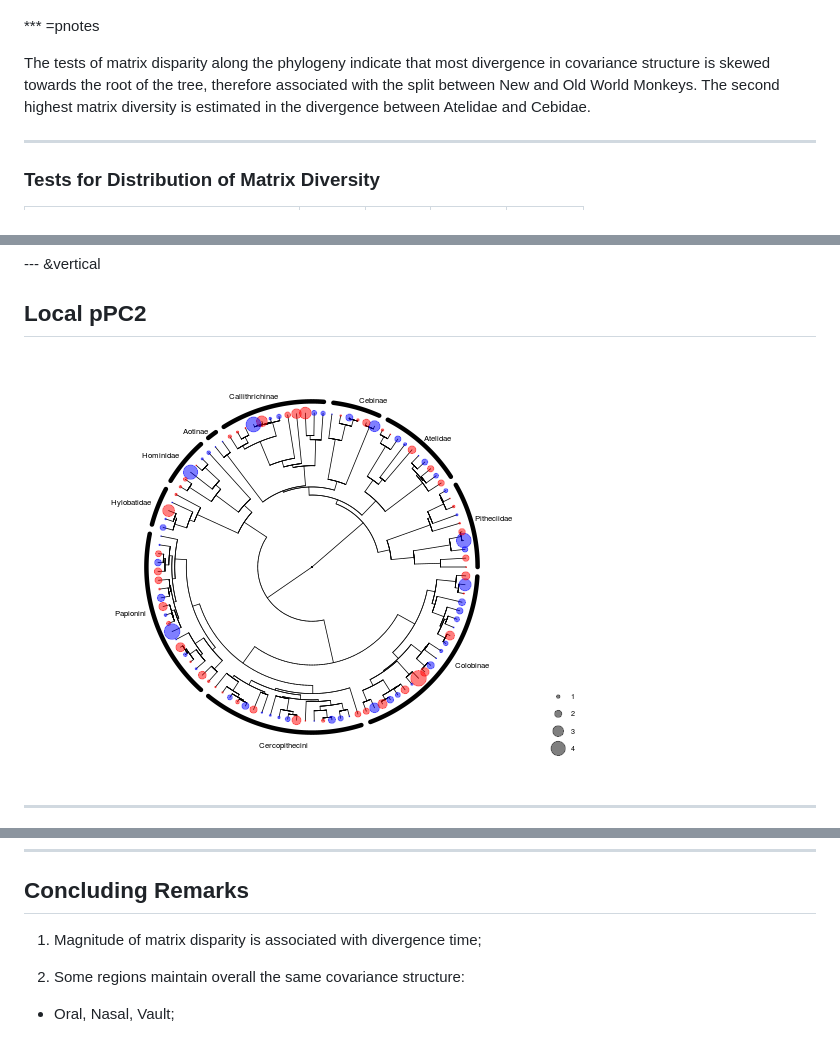
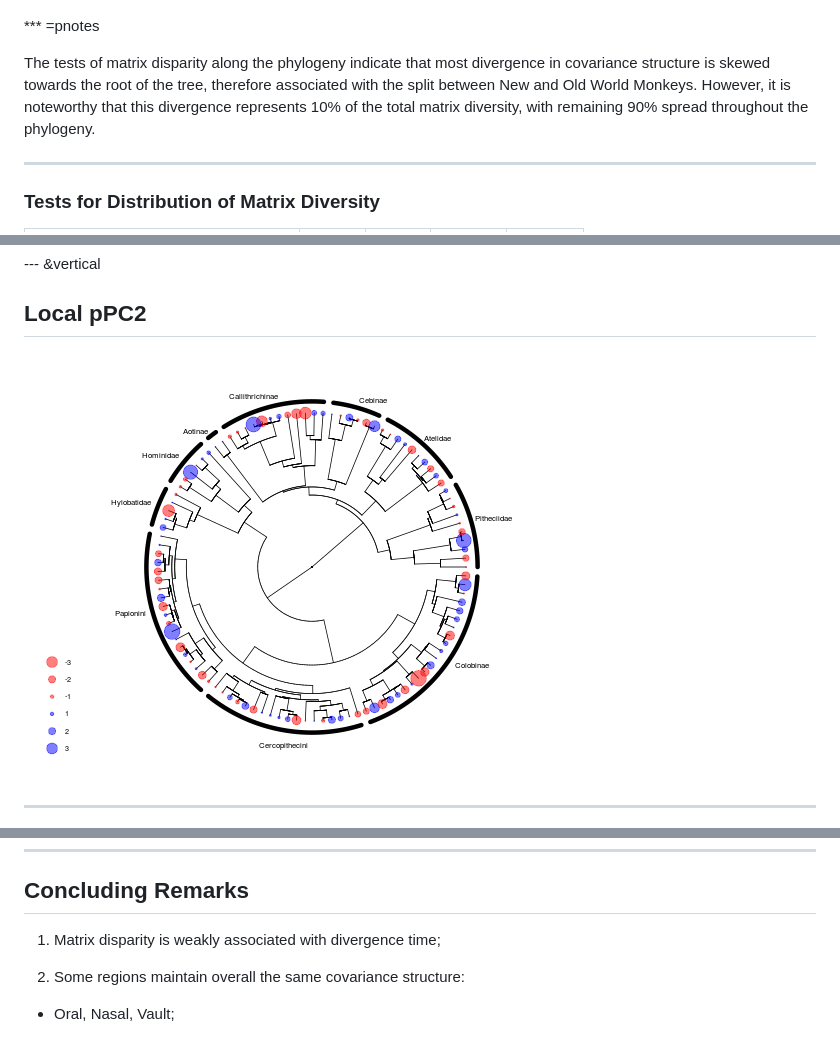
Before and after one commit to wgar84/wgar84.github.io, a Markdown page: Evolution2015/index.md, 3 parts joined by grey strips. Drawn GitHub-style; pictures changed too: Evolution2015/assets/fig/phylo_l2-1.png.

```diff
--- a/Evolution2015/index.md
+++ b/Evolution2015/index.md
@@ -234,7 +235,7 @@ We subject each pair of matrices to Selection Response Decomposition, in order t
 
 *** =pnotes
 
-The tests of matrix disparity along the phylogeny indicate that most divergence in covariance structure is skewed towards the root of the tree, therefore associated with the split between New and Old World Monkeys. The second highest matrix diversity is estimated in the divergence between Atelidae and Cebidae.
+The tests of matrix disparity along the phylogeny indicate that most divergence in covariance structure is skewed towards the root of the tree, therefore associated with the split between New and Old World Monkeys. However, it is noteworthy that this divergence represents 10% of the total matrix diversity, with remaining 90% spread throughout the phylogeny.
 
 ***
 
@@ -314,7 +315,7 @@ As expected, local pPCs indicate contrast among sister species, and traits assoc
 
 ## Concluding Remarks
 
-1. Magnitude of matrix disparity is associated with divergence time;
+1. Matrix disparity is weakly associated with divergence time;
 
 2. Some regions maintain overall the same covariance structure:
   + Oral, Nasal, Vault;
```
Also changed, not shown: other parts of Evolution2015/index.md (+1 -0 lines), Evolution2015/assets/fig/phylo_g1-1.png, Evolution2015/assets/fig/phylo_g2-1.png, Evolution2015/assets/fig/phylo_l1-1.png, 2 other files.
